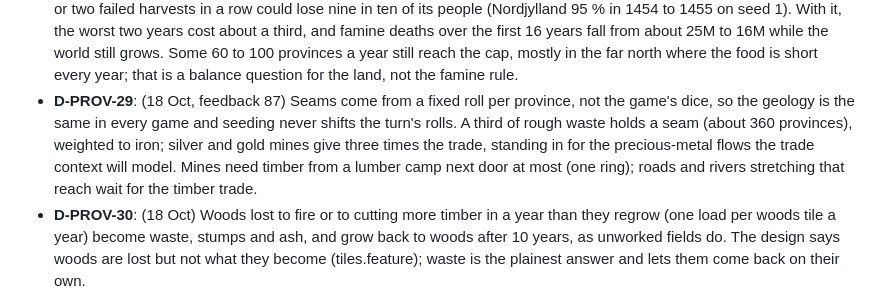
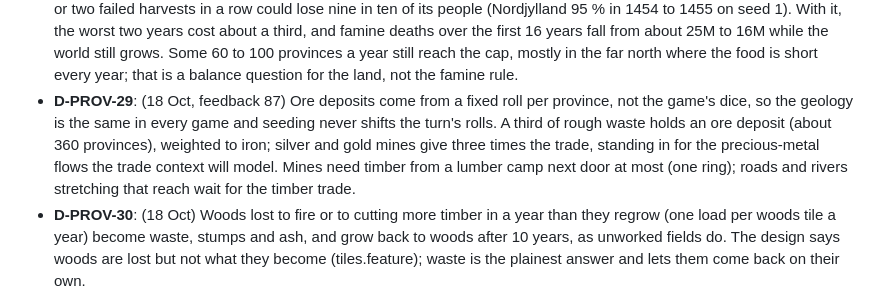
Before and after one commit to grrts/pocket-hedgemony, a Markdown page: domain/open-questions.md, the part around the change. Rendered like a GitHub page.

```diff
--- a/domain/open-questions.md
+++ b/domain/open-questions.md
@@ -364,7 +364,7 @@ Every gap or contradiction the domain specs found in the designs, collected from
 - **D-PROV-26**: (17 Oct, feedback 81) Hunting gets its own room in the woods, a lodge, game that thins and hard winters, not the bare rate everywhere. Game starts at the level the 1444 hunting leaves, so the first years don't crash; at that start a tenth of provinces (crowded woods in the steppe and India) sit near the floor and the median at plenty. The province's own ways (PROV-313) are worked out after, so the 1444 food stays at 110 %. Hard winters touch 200 to 300 provinces a year.
 - **D-PROV-27**: (17 Oct, feedback 86) Tile changes are few and slow: only the five changes the tile rules (§2.1) name, one per province at a time, for gold and years, and the ground never changes. The tile a change takes is the last of its use, so the player chooses the change, not the square. Lords and the AI act by a plain rule (feed the province first: drain, irrigate, then clear woods), so the AI's land changes slowly and only where it is short.
 - **D-PROV-28**: (18 Oct, feedback 93) A year's famine kills at most a fifth of a province. Without a cap, an occupied province or two failed harvests in a row could lose nine in ten of its people (Nordjylland 95 % in 1454 to 1455 on seed 1). With it, the worst two years cost about a third, and famine deaths over the first 16 years fall from about 25M to 16M while the world still grows. Some 60 to 100 provinces a year still reach the cap, mostly in the far north where the food is short every year; that is a balance question for the land, not the famine rule.
-- **D-PROV-29**: (18 Oct, feedback 87) Seams come from a fixed roll per province, not the game's dice, so the geology is the same in every game and seeding never shifts the turn's rolls. A third of rough waste holds a seam (about 360 provinces), weighted to iron; silver and gold mines give three times the trade, standing in for the precious-metal flows the trade context will model. Mines need timber from a lumber camp next door at most (one ring); roads and rivers stretching that reach wait for the timber trade.
+- **D-PROV-29**: (18 Oct, feedback 87) Ore deposits come from a fixed roll per province, not the game's dice, so the geology is the same in every game and seeding never shifts the turn's rolls. A third of rough waste holds an ore deposit (about 360 provinces), weighted to iron; silver and gold mines give three times the trade, standing in for the precious-metal flows the trade context will model. Mines need timber from a lumber camp next door at most (one ring); roads and rivers stretching that reach wait for the timber trade.
 - **D-PROV-30**: (18 Oct) Woods lost to fire or to cutting more timber in a year than they regrow (one load per woods tile a year) become waste, stumps and ash, and grow back to woods after 10 years, as unworked fields do. The design says woods are lost but not what they become (tiles.feature); waste is the plainest answer and lets them come back on their own.
 - **D-PROV-31**: (18 Oct) Wearing: "farmed for decades" is 30 years in a row with more farmers than the fields hold; each rotation invention stretches it by half (45, 68, 101 years), one tile at a time. A worn tile recovers after 5 years without use, which in the game means 5 years in which the sound fields hold every farmer. Wearing starts at none in 1444, so the 1444 food stays at 110 % (D-PROV-25) and only crowded fields wear, slowly. Provisional numbers.
 - **D-PROV-32**: (18 Oct) Fever land: ground first (jungle 2, marsh and savanna 1), one more in the tropics, one more per two marsh tiles, one less per quinine and sanitation known; mild, harsh and deadly add 5, 15 and 30 % a year to the death rate of people born elsewhere, the same steps as plague, and locals take a tenth. Quinine and sanitation are not in the research tree yet, so the game's fever land falls only with draining. Provisional numbers.
```
